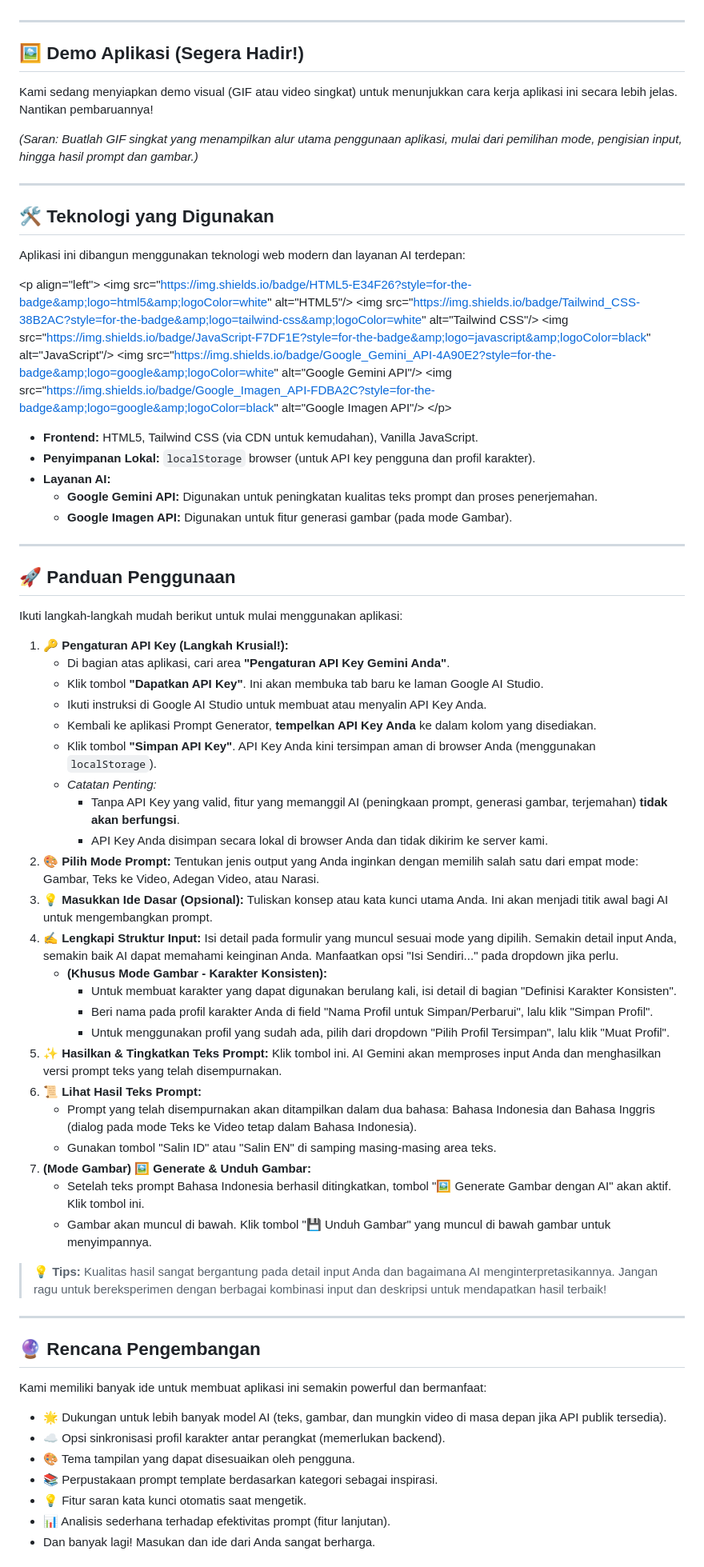
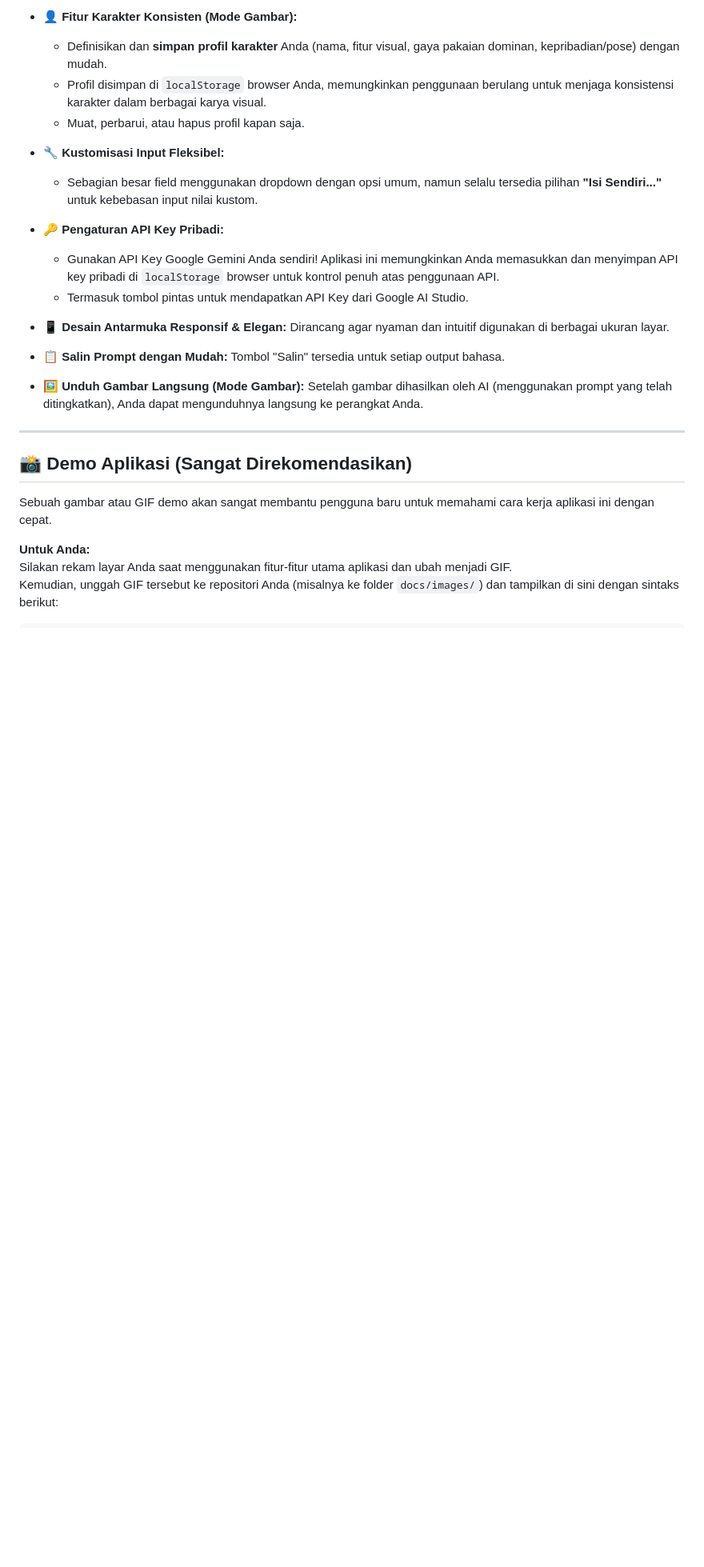
Before and after one commit to redstarksten/advance-prompt-enhance, a Markdown page: README.md, the part around the change printed below. Shown: that part at 80% size. GitHub-like rendering; blank space fills up the shorter version.

```diff
--- a/README.md
+++ b/README.md
@@ -58,75 +69,26 @@ Maksimalkan potensi kreatif Anda dengan berbagai fitur canggih:
+* 👤 **Fitur Karakter Konsisten (Mode Gambar):**
+  * Definisikan dan **simpan profil karakter** Anda (nama, fitur visual, gaya pakaian dominan, kepribadian/pose) dengan mudah.
+  * Profil disimpan di `localStorage` browser Anda, memungkinkan penggunaan berulang untuk menjaga konsistensi karakter dalam berbagai karya visual.
+  * Muat, perbarui, atau hapus profil kapan saja.
+
+* 🔧 **Kustomisasi Input Fleksibel:**
+  * Sebagian besar field menggunakan dropdown dengan opsi umum, namun selalu tersedia pilihan **"Isi Sendiri..."** untuk kebebasan input nilai kustom.
+
+* 🔑 **Pengaturan API Key Pribadi:**
+  * Gunakan API Key Google Gemini Anda sendiri! Aplikasi ini memungkinkan Anda memasukkan dan menyimpan API key pribadi di `localStorage` browser untuk kontrol penuh atas penggunaan API.
+  * Termasuk tombol pintas untuk mendapatkan API Key dari Google AI Studio.
+
+* 📱 **Desain Antarmuka Responsif & Elegan:** Dirancang agar nyaman dan intuitif digunakan di berbagai ukuran layar.
+* 📋 **Salin Prompt dengan Mudah:** Tombol "Salin" tersedia untuk setiap output bahasa.
+* 🖼️ **Unduh Gambar Langsung (Mode Gambar):** Setelah gambar dihasilkan oleh AI (menggunakan prompt yang telah ditingkatkan), Anda dapat mengunduhnya langsung ke perangkat Anda.
 
 -----
 
-## 🖼️ Demo Aplikasi (Segera Hadir\!)
+## 📸 Demo Aplikasi (Sangat Direkomendasikan)
 
-Kami sedang menyiapkan demo visual (GIF atau video singkat) untuk menunjukkan cara kerja aplikasi ini secara lebih jelas. Nantikan pembaruannya\!
+Sebuah gambar atau GIF demo akan sangat membantu pengguna baru untuk memahami cara kerja aplikasi ini dengan cepat.
 
-*(Saran: Buatlah GIF singkat yang menampilkan alur utama penggunaan aplikasi, mulai dari pemilihan mode, pengisian input, hingga hasil prompt dan gambar.)*
+**Untuk Anda:**
+Silakan rekam layar Anda saat menggunakan fitur-fitur utama aplikasi dan ubah menjadi GIF.
+Kemudian, unggah GIF tersebut ke repositori Anda (misalnya ke folder `docs/images/`) dan tampilkan di sini dengan sintaks berikut:
 
------
-
-## 🛠️ Teknologi yang Digunakan
-
-Aplikasi ini dibangun menggunakan teknologi web modern dan layanan AI terdepan:
-
-&lt;p align=&quot;left&quot;&gt;
-  &lt;img src=&quot;https://img.shields.io/badge/HTML5-E34F26?style=for-the-badge&amp;logo=html5&amp;logoColor=white&quot; alt=&quot;HTML5&quot;/&gt;
-  &lt;img src=&quot;https://img.shields.io/badge/Tailwind_CSS-38B2AC?style=for-the-badge&amp;logo=tailwind-css&amp;logoColor=white&quot; alt=&quot;Tailwind CSS&quot;/&gt;
-  &lt;img src=&quot;https://img.shields.io/badge/JavaScript-F7DF1E?style=for-the-badge&amp;logo=javascript&amp;logoColor=black&quot; alt=&quot;JavaScript&quot;/&gt;
-  &lt;img src=&quot;https://img.shields.io/badge/Google_Gemini_API-4A90E2?style=for-the-badge&amp;logo=google&amp;logoColor=white&quot; alt=&quot;Google Gemini API&quot;/&gt;
-  &lt;img src=&quot;https://img.shields.io/badge/Google_Imagen_API-FDBA2C?style=for-the-badge&amp;logo=google&amp;logoColor=black&quot; alt=&quot;Google Imagen API&quot;/&gt;
-&lt;/p&gt;
-
-  * **Frontend:** HTML5, Tailwind CSS (via CDN untuk kemudahan), Vanilla JavaScript.
-  * **Penyimpanan Lokal:** `localStorage` browser (untuk API key pengguna dan profil karakter).
-  * **Layanan AI:**
-      * **Google Gemini API:** Digunakan untuk peningkatan kualitas teks prompt dan proses penerjemahan.
-      * **Google Imagen API:** Digunakan untuk fitur generasi gambar (pada mode Gambar).
-
------
-
-## 🚀 Panduan Penggunaan
-
-Ikuti langkah-langkah mudah berikut untuk mulai menggunakan aplikasi:
-
-1.  **🔑 Pengaturan API Key (Langkah Krusial\!):**
-      * Di bagian atas aplikasi, cari area **"Pengaturan API Key Gemini Anda"**.
-      * Klik tombol **"Dapatkan API Key"**. Ini akan membuka tab baru ke laman Google AI Studio.
-      * Ikuti instruksi di Google AI Studio untuk membuat atau menyalin API Key Anda.
-      * Kembali ke aplikasi Prompt Generator, **tempelkan API Key Anda** ke dalam kolom yang disediakan.
-      * Klik tombol **"Simpan API Key"**. API Key Anda kini tersimpan aman di browser Anda (menggunakan `localStorage`).
-      * *Catatan Penting:*
-          * Tanpa API Key yang valid, fitur yang memanggil AI (peningkaan prompt, generasi gambar, terjemahan) **tidak akan berfungsi**.
-          * API Key Anda disimpan secara lokal di browser Anda dan tidak dikirim ke server kami.
-2.  **🎨 Pilih Mode Prompt:** Tentukan jenis output yang Anda inginkan dengan memilih salah satu dari empat mode: Gambar, Teks ke Video, Adegan Video, atau Narasi.
-3.  **💡 Masukkan Ide Dasar (Opsional):** Tuliskan konsep atau kata kunci utama Anda. Ini akan menjadi titik awal bagi AI untuk mengembangkan prompt.
-4.  **✍️ Lengkapi Struktur Input:** Isi detail pada formulir yang muncul sesuai mode yang dipilih. Semakin detail input Anda, semakin baik AI dapat memahami keinginan Anda. Manfaatkan opsi "Isi Sendiri..." pada dropdown jika perlu.
-      * **(Khusus Mode Gambar - Karakter Konsisten):**
-          * Untuk membuat karakter yang dapat digunakan berulang kali, isi detail di bagian "Definisi Karakter Konsisten".
-          * Beri nama pada profil karakter Anda di field "Nama Profil untuk Simpan/Perbarui", lalu klik "Simpan Profil".
-          * Untuk menggunakan profil yang sudah ada, pilih dari dropdown "Pilih Profil Tersimpan", lalu klik "Muat Profil".
-5.  **✨ Hasilkan & Tingkatkan Teks Prompt:** Klik tombol ini. AI Gemini akan memproses input Anda dan menghasilkan versi prompt teks yang telah disempurnakan.
-6.  **📜 Lihat Hasil Teks Prompt:**
-      * Prompt yang telah disempurnakan akan ditampilkan dalam dua bahasa: Bahasa Indonesia dan Bahasa Inggris (dialog pada mode Teks ke Video tetap dalam Bahasa Indonesia).
-      * Gunakan tombol "Salin ID" atau "Salin EN" di samping masing-masing area teks.
-7.  **(Mode Gambar) 🖼️ Generate & Unduh Gambar:**
-      * Setelah teks prompt Bahasa Indonesia berhasil ditingkatkan, tombol "🖼️ Generate Gambar dengan AI" akan aktif. Klik tombol ini.
-      * Gambar akan muncul di bawah. Klik tombol "💾 Unduh Gambar" yang muncul di bawah gambar untuk menyimpannya.
-
-> **💡 Tips:** Kualitas hasil sangat bergantung pada detail input Anda dan bagaimana AI menginterpretasikannya. Jangan ragu untuk bereksperimen dengan berbagai kombinasi input dan deskripsi untuk mendapatkan hasil terbaik\!
-
------
-
-## 🔮 Rencana Pengembangan
-
-Kami memiliki banyak ide untuk membuat aplikasi ini semakin powerful dan bermanfaat:
-
-  * 🌟 Dukungan untuk lebih banyak model AI (teks, gambar, dan mungkin video di masa depan jika API publik tersedia).
-  * ☁️ Opsi sinkronisasi profil karakter antar perangkat (memerlukan backend).
-  * 🎨 Tema tampilan yang dapat disesuaikan oleh pengguna.
-  * 📚 Perpustakaan prompt template berdasarkan kategori sebagai inspirasi.
-  * 💡 Fitur saran kata kunci otomatis saat mengetik.
-  * 📊 Analisis sederhana terhadap efektivitas prompt (fitur lanjutan).
-  * Dan banyak lagi\! Masukan dan ide dari Anda sangat berharga.
-
```
Also changed, not shown: other parts of README.md (+60 -86 lines).
